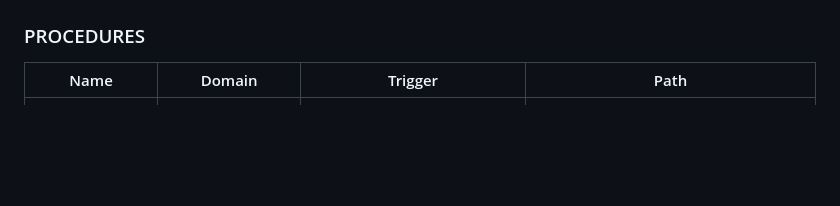
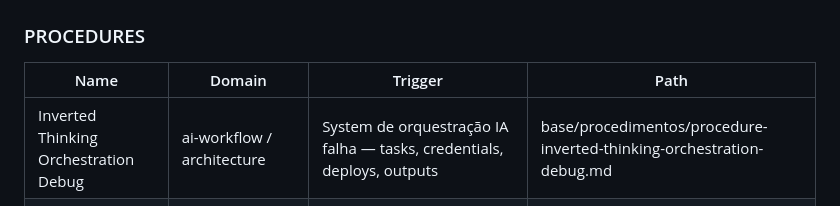
Before and after one commit to kml-einerd/ak_agent, a Markdown page: base/INDEX.md, the part around the change. GitHub-like rendering; blank space fills up the shorter version.

```diff
--- a/base/INDEX.md
+++ b/base/INDEX.md
@@ -22,6 +22,7 @@
 ### PROCEDURES
 | Name | Domain | Trigger | Path |
 |------|--------|---------|------|
+| Inverted Thinking Orchestration Debug | ai-workflow / architecture | System de orquestração IA falha — tasks, credentials, deploys, outputs | base/procedimentos/procedure-inverted-thinking-orchestration-debug.md |
 | Vibe Coding Project Lifecycle | ai-workflow | Starting a new AI-assisted project from scratch | base/procedimentos/procedure-vibe-coding-project-lifecycle.md |
 | Error Report for LLM Debugging | ai-workflow | Something breaks during AI-assisted coding session | base/procedimentos/procedure-error-report-llm-debugging.md |
 | HSL Color Palette Design | frontend / design-system | Creating a harmonious multi-color palette with light/dark themes | base/procedimentos/procedure-hsl-color-palette-design.md |
```
Also changed, not shown: CLAUDE.md (+18 -1 lines), base/procedimentos/procedure-inverted-thinking-orchestration-debug.md (added, +254 -0 lines).
